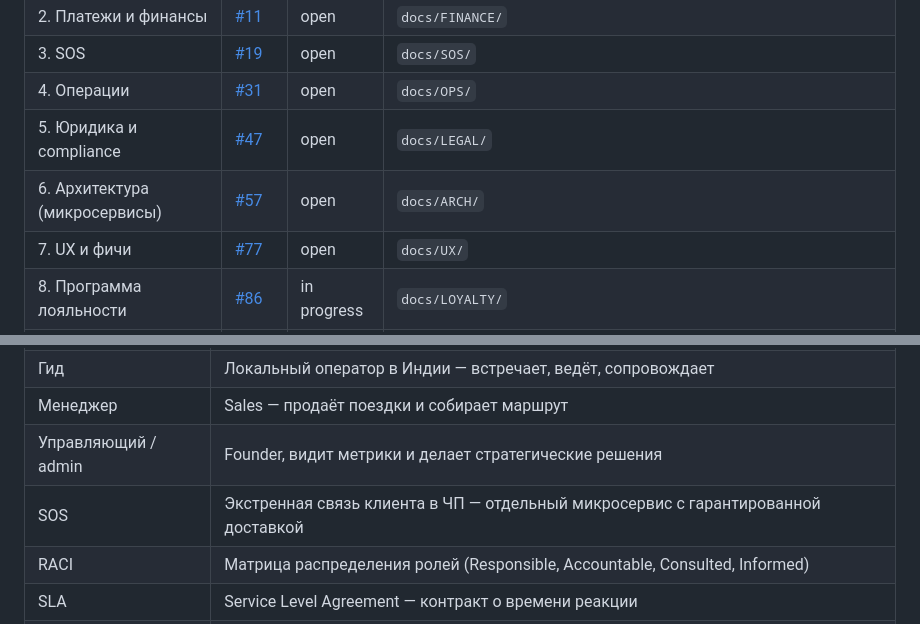
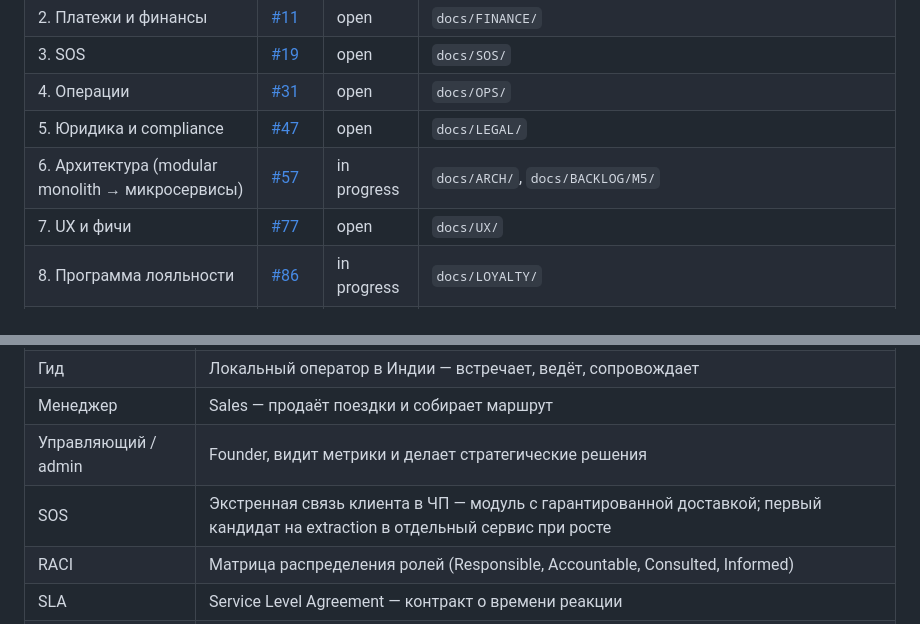
Before and after one commit to Rivega42/indiahorizone, a Markdown page: docs/TZ/README.md, 2 parts joined by grey strips. GitHub-like rendering.

Commit message:
docs: M4 операции/legal + M5 архитектура и backlog (118 issues) (#229)
Документационный milestone — закрытие EPIC 1 / M4 / EPIC 6 (M5 архитектура + backlog 118 issues) + governance (CLAUDE.md § 5–6).

Подробная история — в комитах PR #229.

```diff
--- a/docs/TZ/README.md
+++ b/docs/TZ/README.md
@@ -25,7 +25,7 @@
 | 3. SOS | [#19](https://github.com/Rivega42/indiahorizone/issues/19) | open | `docs/SOS/` |
 | 4. Операции | [#31](https://github.com/Rivega42/indiahorizone/issues/31) | open | `docs/OPS/` |
 | 5. Юридика и compliance | [#47](https://github.com/Rivega42/indiahorizone/issues/47) | open | `docs/LEGAL/` |
-| 6. Архитектура (микросервисы) | [#57](https://github.com/Rivega42/indiahorizone/issues/57) | open | `docs/ARCH/` |
+| 6. Архитектура (modular monolith → микросервисы) | [#57](https://github.com/Rivega42/indiahorizone/issues/57) | in progress | `docs/ARCH/`, `docs/BACKLOG/M5/` |
 | 7. UX и фичи | [#77](https://github.com/Rivega42/indiahorizone/issues/77) | open | `docs/UX/` |
 | 8. Программа лояльности | [#86](https://github.com/Rivega42/indiahorizone/issues/86) | in progress | `docs/LOYALTY/` |
 | 9. ТЗ v1.0 (этот документ) | [#89](https://github.com/Rivega42/indiahorizone/issues/89) | in progress | `docs/TZ/` |
@@ -136,7 +136,7 @@
 | Гид | Локальный оператор в Индии — встречает, ведёт, сопровождает |
 | Менеджер | Sales — продаёт поездки и собирает маршрут |
 | Управляющий / admin | Founder, видит метрики и делает стратегические решения |
-| SOS | Экстренная связь клиента в ЧП — отдельный микросервис с гарантированной доставкой |
+| SOS | Экстренная связь клиента в ЧП — модуль с гарантированной доставкой; первый кандидат на extraction в отдельный сервис при росте |
 | RACI | Матрица распределения ролей (Responsible, Accountable, Consulted, Informed) |
 | SLA | Service Level Agreement — контракт о времени реакции |
 | ПДн | Персональные данные (152-ФЗ) |
```
